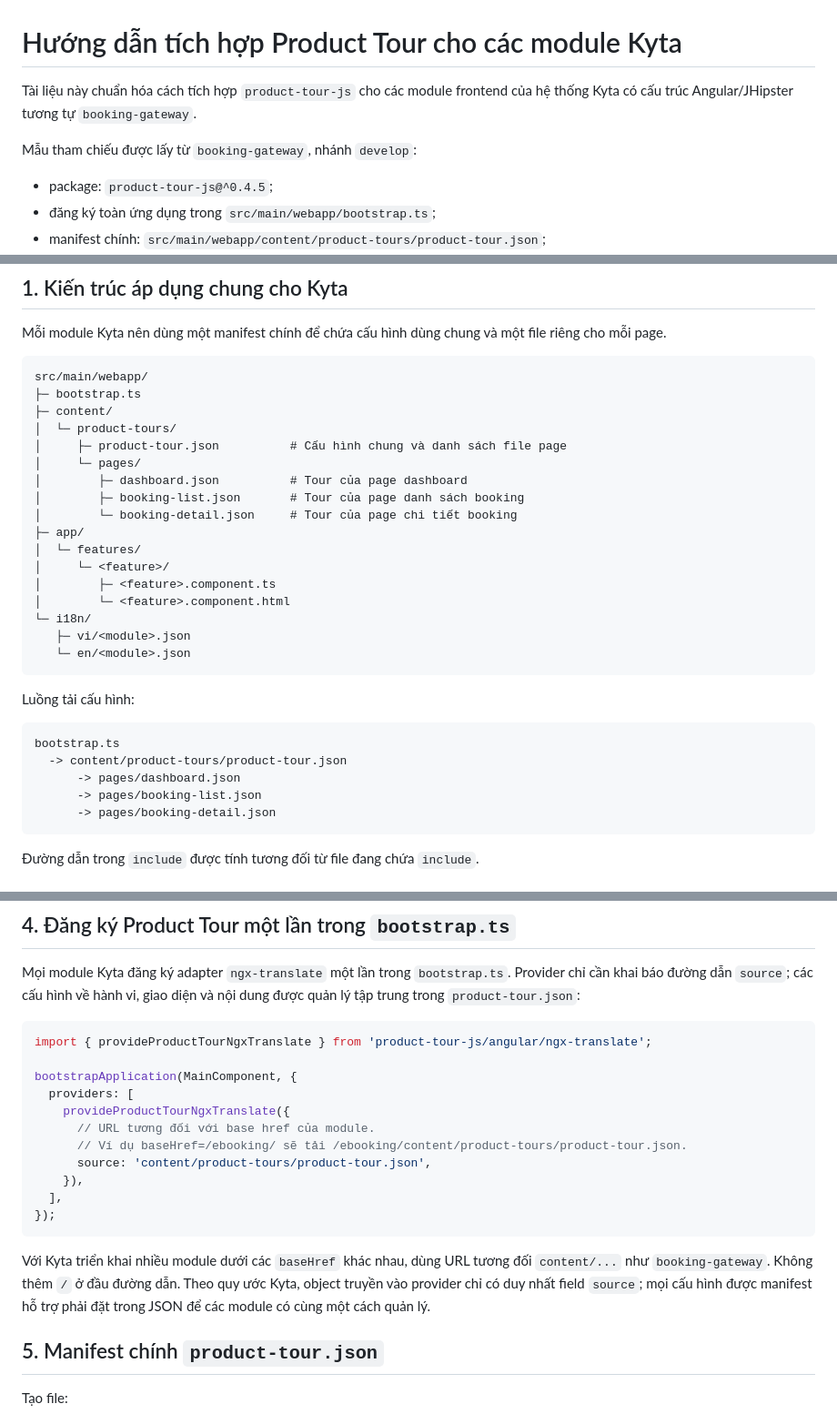
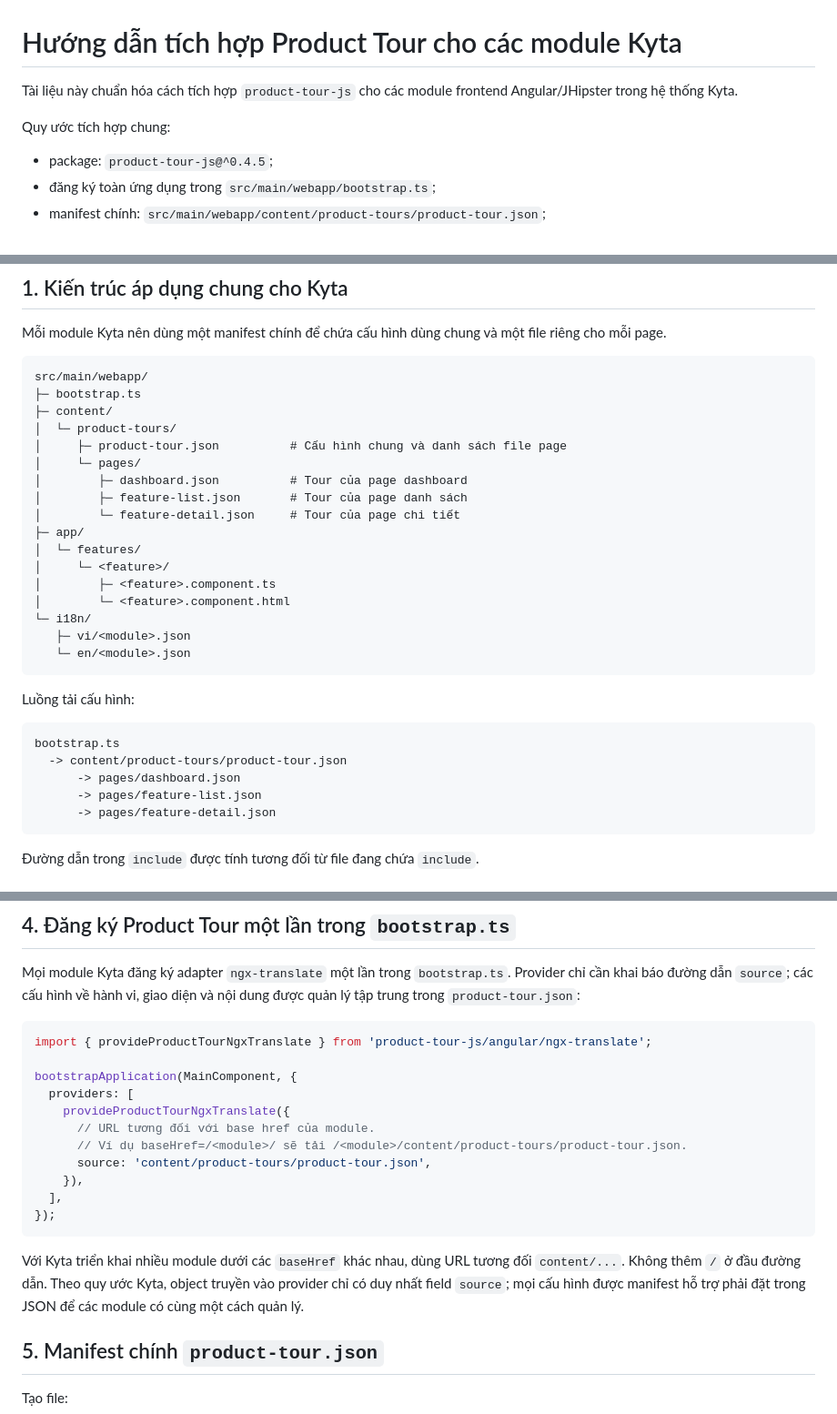
Before and after one commit to phuthai02/product-tour-js, a Markdown page: docs/KYTA_PRODUCT_TOUR_INTEGRATION.md, 3 parts joined by grey strips. Shown at 91% size. Rendered like a GitHub page.

Commit message:
docs: generalize Kyta integration guide

````diff
--- a/docs/KYTA_PRODUCT_TOUR_INTEGRATION.md
+++ b/docs/KYTA_PRODUCT_TOUR_INTEGRATION.md
@@ -1,8 +1,8 @@
 # Hướng dẫn tích hợp Product Tour cho các module Kyta
 
-Tài liệu này chuẩn hóa cách tích hợp `product-tour-js` cho các module frontend của hệ thống Kyta có cấu trúc Angular/JHipster tương tự `booking-gateway`.
+Tài liệu này chuẩn hóa cách tích hợp `product-tour-js` cho các module frontend Angular/JHipster trong hệ thống Kyta.
 
-Mẫu tham chiếu được lấy từ `booking-gateway`, nhánh `develop`:
+Quy ước tích hợp chung:
 
 - package: `product-tour-js@^0.4.5`;
 - đăng ký toàn ứng dụng trong `src/main/webapp/bootstrap.ts`;
@@ -25,8 +25,8 @@ src/main/webapp/
 │     ├─ product-tour.json          # Cấu hình chung và danh sách file page
 │     └─ pages/
 │        ├─ dashboard.json          # Tour của page dashboard
-│        ├─ booking-list.json       # Tour của page danh sách booking
-│        └─ booking-detail.json     # Tour của page chi tiết booking
+│        ├─ feature-list.json       # Tour của page danh sách
+│        └─ feature-detail.json     # Tour của page chi tiết
 ├─ app/
 │  └─ features/
 │     └─ <feature>/
@@ -43,8 +43,8 @@ Luồng tải cấu hình:
 bootstrap.ts
   -> content/product-tours/product-tour.json
       -> pages/dashboard.json
-      -> pages/booking-list.json
-      -> pages/booking-detail.json
+      -> pages/feature-list.json
+      -> pages/feature-detail.json
 ```
 
 Đường dẫn trong `include` được tính tương đối từ file đang chứa `include`.
@@ -117,14 +117,14 @@ bootstrapApplication(MainComponent, {
   providers: [
     provideProductTourNgxTranslate({
       // URL tương đối với base href của module.
-      // Ví dụ baseHref=/ebooking/ sẽ tải /ebooking/content/product-tours/product-tour.json.
+      // Ví dụ baseHref=/<module>/ sẽ tải /<module>/content/product-tours/product-tour.json.
       source: 'content/product-tours/product-tour.json',
     }),
   ],
 });
 ```
 
-Với Kyta triển khai nhiều module dưới các `baseHref` khác nhau, dùng URL tương đối `content/...` như `booking-gateway`. Không thêm `/` ở đầu đường dẫn. Theo quy ước Kyta, object truyền vào provider chỉ có duy nhất field `source`; mọi cấu hình được manifest hỗ trợ phải đặt trong JSON để các module có cùng một cách quản lý.
+Với Kyta triển khai nhiều module dưới các `baseHref` khác nhau, dùng URL tương đối `content/...`. Không thêm `/` ở đầu đường dẫn. Theo quy ước Kyta, object truyền vào provider chỉ có duy nhất field `source`; mọi cấu hình được manifest hỗ trợ phải đặt trong JSON để các module có cùng một cách quản lý.
 
 ## 5. Manifest chính `product-tour.json`
 
````
Also changed, not shown: other parts of docs/KYTA_PRODUCT_TOUR_INTEGRATION.md (+9 -9 lines).
